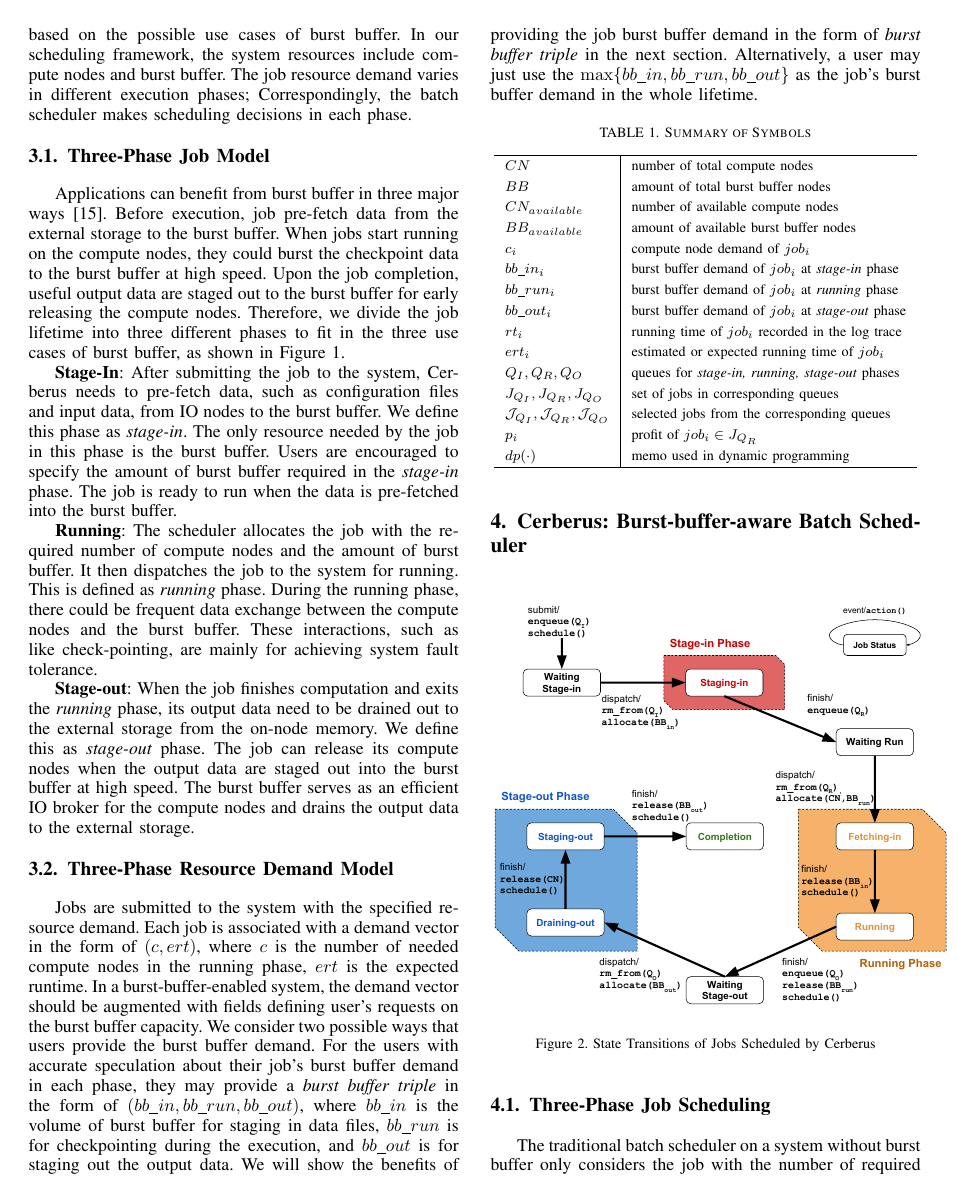
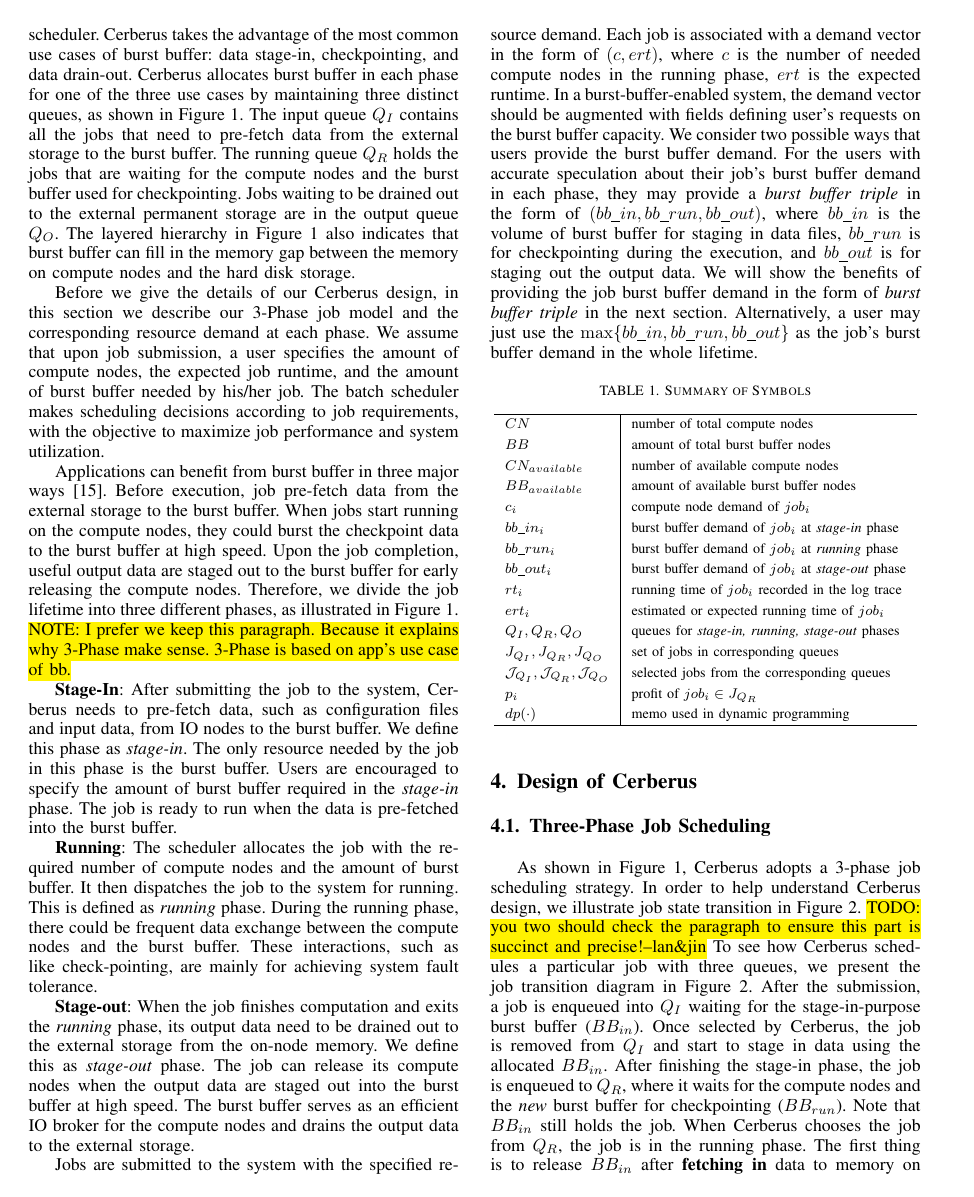
Before and after one commit to littlepretty/Cluster2016, a LaTeX paper (bbscheduler.tex, which reads model.tex, scheduler.tex): page 3 of 10. Compiled offline with pdfLaTeX; a missing font is replaced by an installed copy or a similar font; a LaTeX package or settings file that is missing is left out.

Commit message:
modify Section3&4 based on lan's comments

```diff
--- a/model.tex
+++ b/model.tex
@@ -12 +17,12 @@
+We propose Cerberus, a burst-buffer-aware batch scheduler.
+Cerberus takes the advantage of the most common use cases of burst buffer:
+data stage-in, checkpointing, and data drain-out.
+Cerberus allocates burst buffer in each phase for one of the three use cases
+by maintaining three distinct queues, as shown in Figure~\ref{Fig:CerberusQueues}.
+%Before entering each phase, job must enqueue to the corresponding queue.
+The input queue $Q_I$ contains all the jobs that need to pre-fetch data from the external storage to the burst buffer.
+The running queue $Q_R$ holds the jobs that are waiting for the compute nodes and the burst buffer used for checkpointing.
+Jobs waiting to be drained out to the external permanent storage are in the output queue $Q_O$.
+The layered hierarchy in Figure~\ref{Fig:CerberusQueues} also indicates that burst buffer
+can fill in the memory gap between the memory on compute nodes and the hard disk storage.
 
@@ -29,7 +30,22 @@ In order to improve the overall resource utilization and the system responsivene
-a fine granularity job model based on the possible use cases of burst buffer.
-In our scheduling framework, the system resources include compute nodes and burst buffer.
-The job resource demand varies in different execution phases;
-Correspondingly, the batch scheduler makes scheduling decisions in each phase.
+Before we give the details of our Cerberus design,
+in this section we describe our 3-Phase job model
+and the corresponding resource demand at each phase.
+We assume that upon job submission,
+a user specifies the amount of compute nodes,
+the expected job runtime,
+and the amount of burst buffer needed by his/her job.
+The batch scheduler makes scheduling decisions according to job requirements,
+with the objective to maximize job performance and system utilization.
+
+%The batch scheduler makes scheduling decisions for
+%each job based on its demand while attempting to
+%minimize the overall job response time and maximize the system throughput.
+%However, jobs requiring more than one resource could result in possible deadlocks and starvation.
+%In order to improve the overall resource utilization and the system responsiveness, we propose
+%a fine granularity job model based on the possible use cases of burst buffer.
+%In our scheduling framework, the system resources include compute nodes and burst buffer.
+%The job resource demand varies in different execution phases;
+%Correspondingly, the batch scheduler makes scheduling decisions in each phase.
 
 
 % Users request the system to run their applications as jobs.
@@ -51,14 +67,14 @@ Correspondingly, the batch scheduler makes scheduling decisions in each phase.
 
 
 %=============Xu======================
-\subsection{Three-Phase Job Model}
+%\subsection{Three-Phase Job Model}
 Applications can benefit from burst buffer in three major ways\cite{BBUseCase}.
 Before execution, job pre-fetch data from the external storage to the burst buffer.
 When jobs start running on the compute nodes,
 they could burst the checkpoint data to the burst buffer at high speed.
-Upon the job completion, useful output data are staged out to the burst buffer for early releasing the compute nodes.
-Therefore, we divide the job lifetime into three different phases to
-fit in the three use cases of burst buffer, as shown in Figure~\ref{Fig:CerberusQueues}.
+Upon the job completion,
+useful output data are staged out to the burst buffer for early releasing the compute nodes.
+Therefore, we divide the job lifetime into three different phases, as illustrated in Figure~\ref{Fig:CerberusQueues}. \NOTE{I prefer we keep this paragraph. Because it explains why 3-Phase make sense. 3-Phase is based on app's use case of bb.}
 
 \textbf{Stage-In}: After submitting the job to the system,
          Cerberus needs to pre-fetch data, such as configuration files and input data,
@@ -86,7 +102,7 @@ fit in the three use cases of burst buffer, as shown in Figure~\ref{Fig:Cerberus
 %compute nodes are only required during the \textit{running} phase.
 
 
-\subsection{Three-Phase Resource Demand Model}
+%\subsection{Three-Phase Resource Demand Model}
 % Users typically provide their resource demand for their jobs.
 % This is the most important information scheduler could get from the users.
 % Therefore, each job is associated with a demand vector in the form of $(c, rt)$
--- a/scheduler.tex
+++ b/scheduler.tex
@@ -1,14 +1,12 @@
-\section{Cerberus: Burst-buffer-aware Batch Scheduler}
+\section{Design of Cerberus}
 \label{Sec:Scheduler}
 
 \begin{figure}[htp]
 \centering
         \includegraphics[width=3.6in]{3PhaseJobFSM}
-        \caption{State Transitions of Jobs Scheduled by Cerberus}
+        \caption{Job state transition in Cerberus}
 \label{Fig:JobFSM}
 \end{figure}
 
 \subsection{Three-Phase Job Scheduling}
 
-The traditional batch scheduler on a system without burst buffer only considers
-the job with the number of required nodes and the expected runtime for the scheduling decision making process.
@@ -30,3 +31,6 @@ can fill in the memory gap between the memory on compute nodes and the hard disk
+As shown in Figure 1, Cerberus adopts a 3-phase job scheduling strategy.
+In order to help understand Cerberus design, we illustrate job state transition in Figure 2.
+\TODO{you two should check the paragraph to ensure this part is succinct and precise!--lan\&jin}
 To see how Cerberus schedules a particular job with three queues,
 we present the job transition diagram in Figure~\ref{Fig:JobFSM}.
 After the submission, a job is enqueued into $Q_I$ waiting for the stage-in-purpose burst buffer ($BB_{in}$).
```
Also changed, not shown: model.tex (26 more changed lines), scheduler.tex (41 more changed lines).
